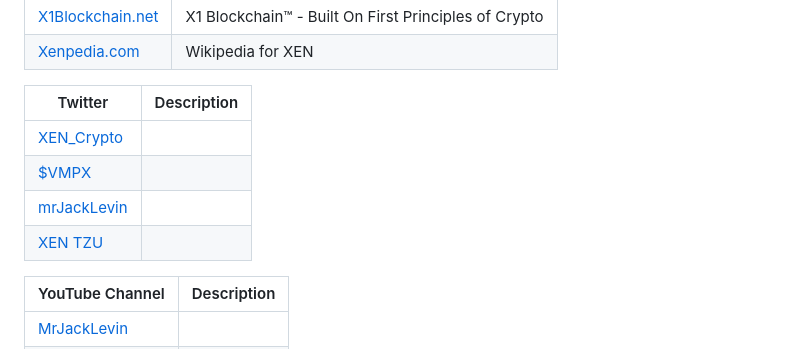
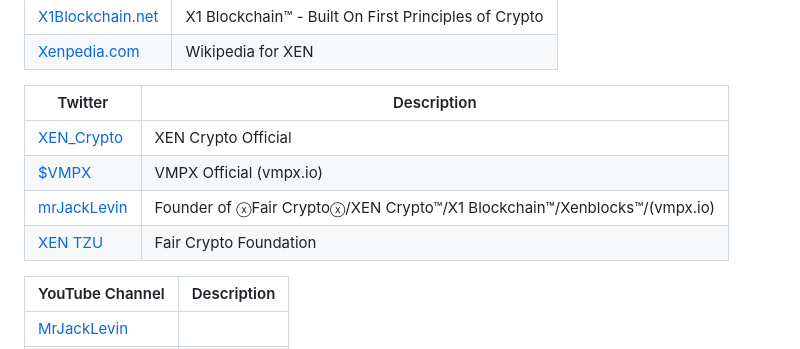
Before and after one commit to xenartist/x1-wiki, a Markdown page: README.md, the part around the change. GitHub-like rendering.

```diff
--- a/README.md
+++ b/README.md
@@ -21,12 +21,12 @@ A curated list of XEN Crypto Ecosystem.
 
 
 
-| Twitter                                        | Description |
-| ---------------------------------------------- | ----------- |
-| [XEN_Crypto](https://twitter.com/XEN_Crypto)   |             |
-| [$VMPX](https://twitter.com/VMPX_brc20)        |             |
-| [mrJackLevin](https://twitter.com/mrJackLevin) |             |
-| [XEN TZU](https://twitter.com/ackebom)         |             |
+| Twitter                                        | Description                                                  |
+| ---------------------------------------------- | ------------------------------------------------------------ |
+| [XEN_Crypto](https://twitter.com/XEN_Crypto)   | XEN Crypto Official                                          |
+| [$VMPX](https://twitter.com/VMPX_brc20)        | VMPX Official (vmpx.io)                                      |
+| [mrJackLevin](https://twitter.com/mrJackLevin) | Founder of ⓧFair Cryptoⓧ/XEN Crypto™/X1 Blockchain™/Xenblocks™/(vmpx.io) |
+| [XEN TZU](https://twitter.com/ackebom)         | Fair Crypto Foundation                                       |
 
 
 
```
